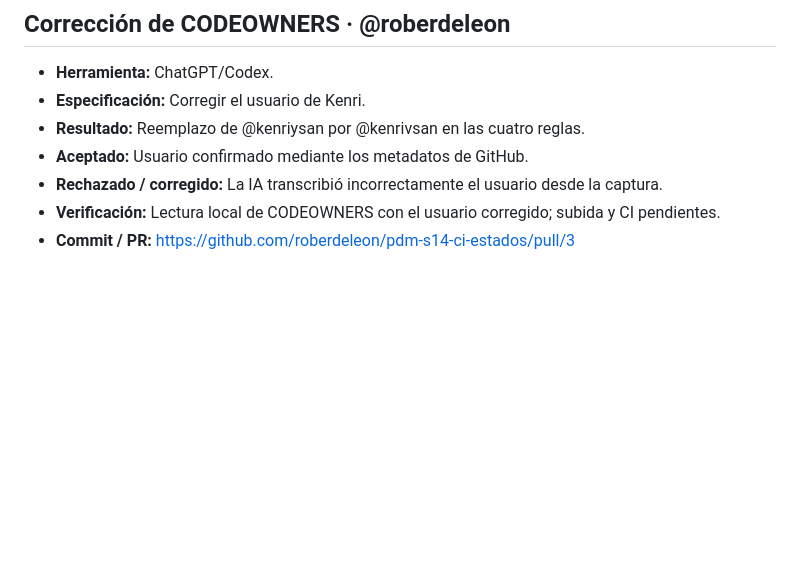
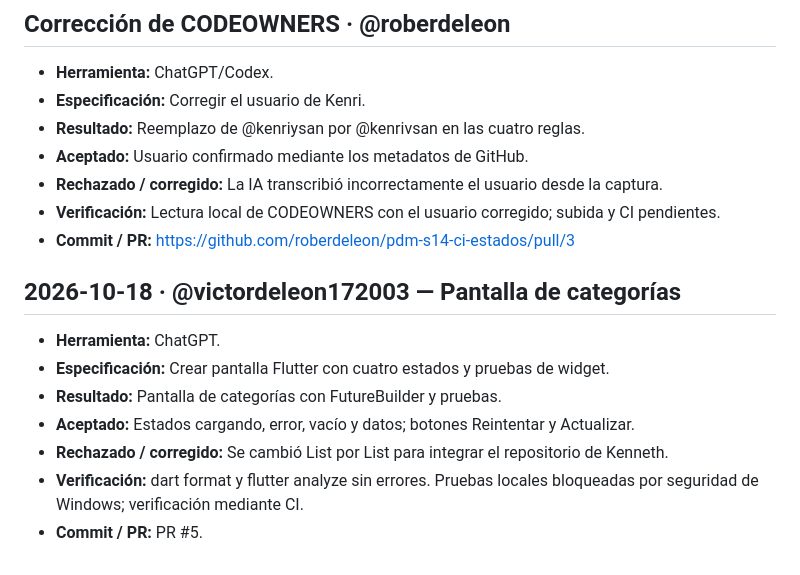
Before and after one commit to roberdeleon/pdm-s14-ci-estados, a Markdown page: docs/bitacora-ia.md, the part around the change. Drawn GitHub-style; blank space fills up the shorter version.

Commit message:
docs: registrar uso de IA de Victor

```diff
--- a/docs/bitacora-ia.md
+++ b/docs/bitacora-ia.md
@@ -53,3 +53,14 @@ qué especificaste, qué revisaste y qué rechazaste.
 - **Rechazado / corregido:** La IA transcribió incorrectamente el usuario desde la captura.
 - **Verificación:** Lectura local de CODEOWNERS con el usuario corregido; subida y CI pendientes.
 - **Commit / PR:** https://github.com/roberdeleon/pdm-s14-ci-estados/pull/3
+
+
+## 2026-10-18 · @victordeleon172003 — Pantalla de categorías
+
+- **Herramienta:** ChatGPT.
+- **Especificación:** Crear pantalla Flutter con cuatro estados y pruebas de widget.
+- **Resultado:** Pantalla de categorías con FutureBuilder y pruebas.
+- **Aceptado:** Estados cargando, error, vacío y datos; botones Reintentar y Actualizar.
+- **Rechazado / corregido:** Se cambió List<String> por List<Categoria> para integrar el repositorio de Kenneth.
+- **Verificación:** dart format y flutter analyze sin errores. Pruebas locales bloqueadas por seguridad de Windows; verificación mediante CI.
+- **Commit / PR:** PR #5.
```
